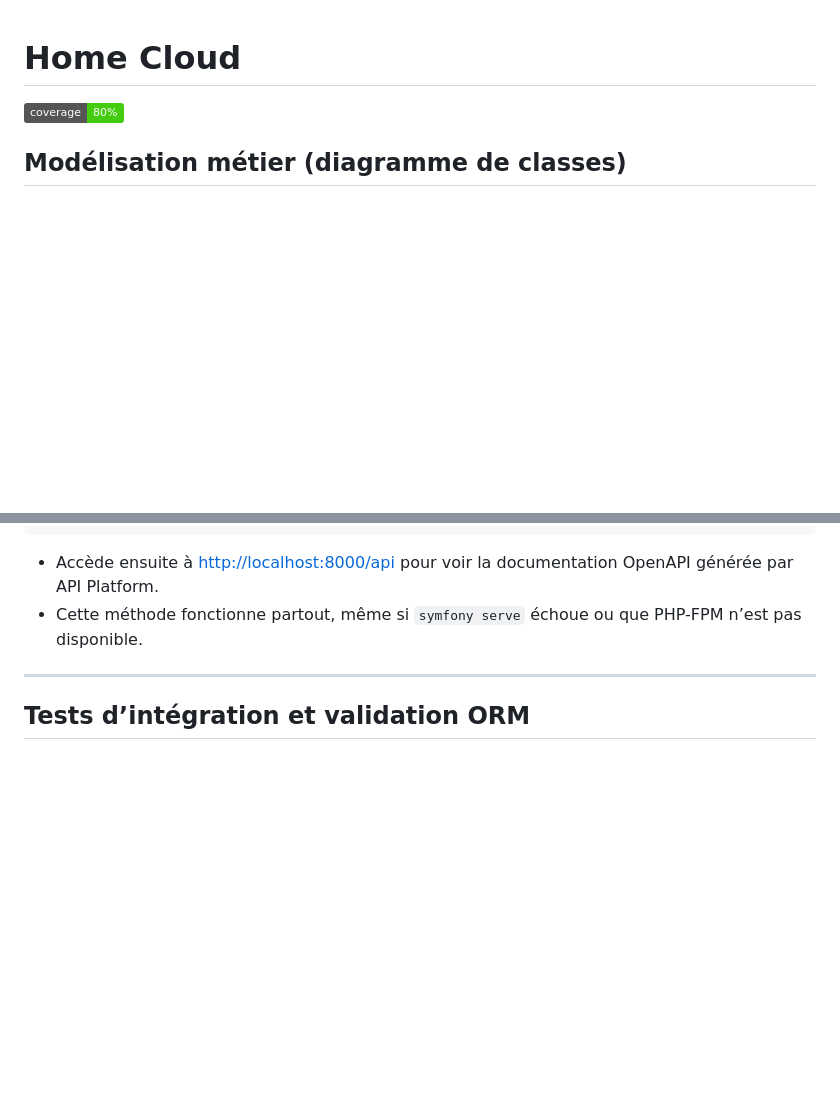
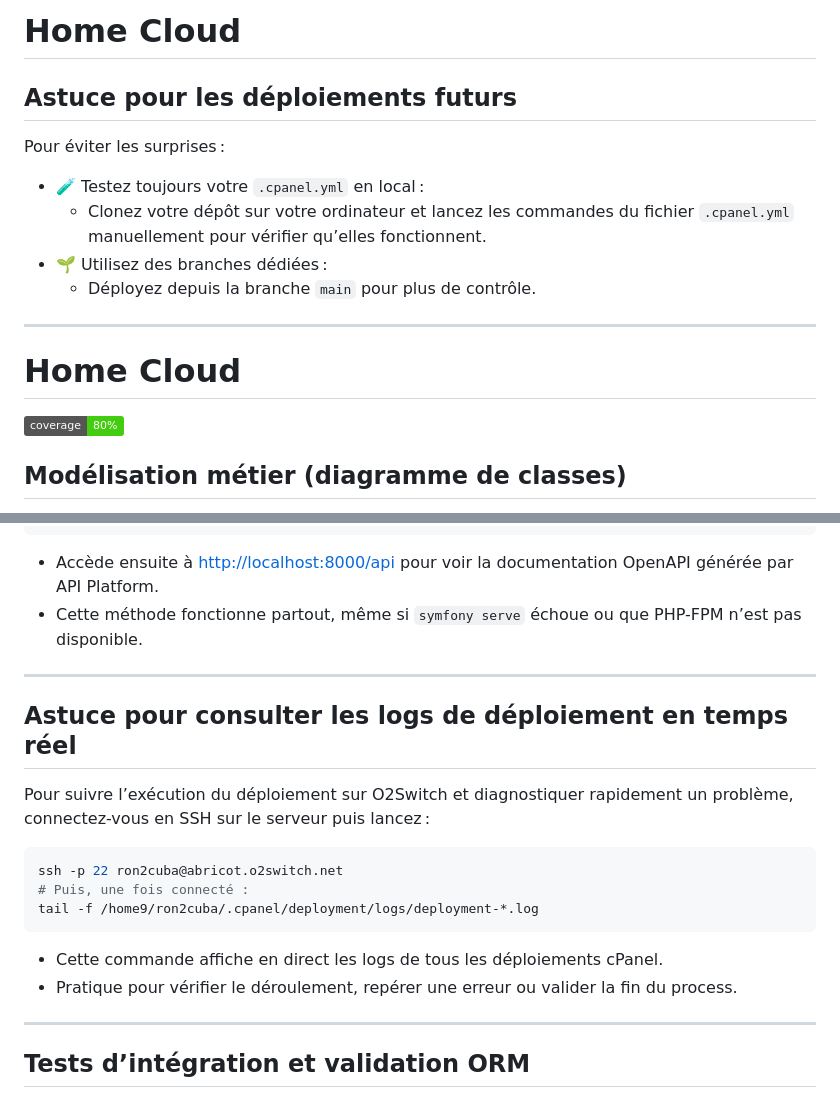
Before and after one commit to ronan-develop/home-cloud, a Markdown page: README.md, 2 parts joined by grey strips. Drawn GitHub-style; badges without logos; blank space fills up the shorter version.

Commit message:
📝 docs: ajout d’une astuce pour consulter les logs de déploiement cPanel en temps réel via SSH
- Ajoute une section explicite dans le README pour diagnostiquer les déploiements O2Switch
- Commande tail -f sur les logs de déploiement, procédure SSH détaillée
- Améliore la traçabilité et le support en production

#documentation #astuce #o2switch

````diff
--- a/README.md
+++ b/README.md
@@ -1,3 +1,16 @@
+# Home Cloud
+
+## Astuce pour les déploiements futurs
+
+Pour éviter les surprises :
+
+- 🧪 Testez toujours votre `.cpanel.yml` en local :
+  - Clonez votre dépôt sur votre ordinateur et lancez les commandes du fichier `.cpanel.yml` manuellement pour vérifier qu’elles fonctionnent.
+- 🌱 Utilisez des branches dédiées :
+  - Déployez depuis la branche `main` pour plus de contrôle.
+
+---
+
 # Home Cloud
 
 [![Coverage Status](https://img.shields.io/badge/coverage-80%25-brightgreen)](https://github.com/ronan-develop/home-cloud/actions)
@@ -133,6 +146,21 @@ php -S localhost:8000 -t public
 
 ---
 
+## Astuce pour consulter les logs de déploiement en temps réel
+
+Pour suivre l’exécution du déploiement sur O2Switch et diagnostiquer rapidement un problème, connectez-vous en SSH sur le serveur puis lancez :
+
+```sh
+ssh -p 22 ron2cuba@abricot.o2switch.net
+# Puis, une fois connecté :
+tail -f /home9/ron2cuba/.cpanel/deployment/logs/deployment-*.log
+```
+
+- Cette commande affiche en direct les logs de tous les déploiements cPanel.
+- Pratique pour vérifier le déroulement, repérer une erreur ou valider la fin du process.
+
+---
+
 ## Tests d’intégration et validation ORM
 
 - Un test d’intégration (`tests/Entity/UserPrivateSpaceTest.php`) valide la création, la persistance et la relation bidirectionnelle entre User et PrivateSpace.
````
